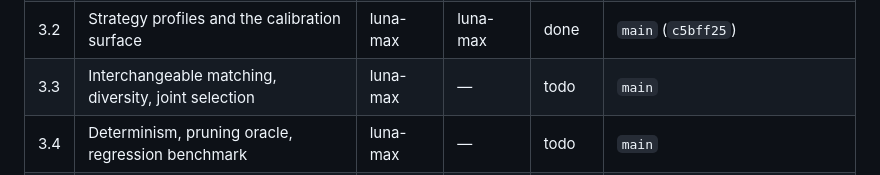
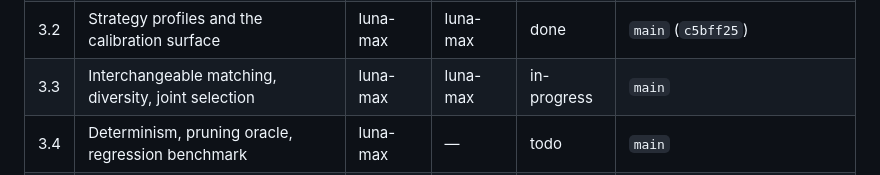
Before and after one commit to Ponti23/floor-plan-generator-v2, a Markdown page: knowledge/BOARD.md, the part around the change. Drawn GitHub-style.

Commit message:
docs(board): claim Stage 3 bucket 3.3

```diff
--- a/knowledge/BOARD.md
+++ b/knowledge/BOARD.md
@@ -23,7 +23,7 @@ Active design: [`planlab/README.md`](./planlab/README.md) · staged plan: [`../D
 | 2.5 | Independent Milestone 2 review | terra-max | sol-max | done | `main` (`ded4d73`) |
 | 3.1 | Metric formulas and false-precision controls | luna-max | luna-max | done | `main` (`6089c48`) |
 | 3.2 | Strategy profiles and the calibration surface | luna-max | luna-max | done | `main` (`c5bff25`) |
-| 3.3 | Interchangeable matching, diversity, joint selection | luna-max | — | todo | `main` |
+| 3.3 | Interchangeable matching, diversity, joint selection | luna-max | luna-max | in-progress | `main` |
 | 3.4 | Determinism, pruning oracle, regression benchmark | luna-max | — | todo | `main` |
 | 3.5 | Independent Milestone 3 review | terra-max | — | todo | `main` |
 
```
